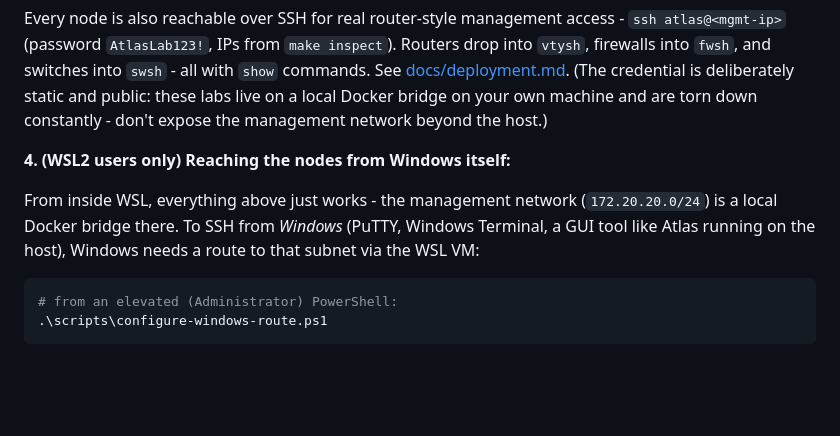
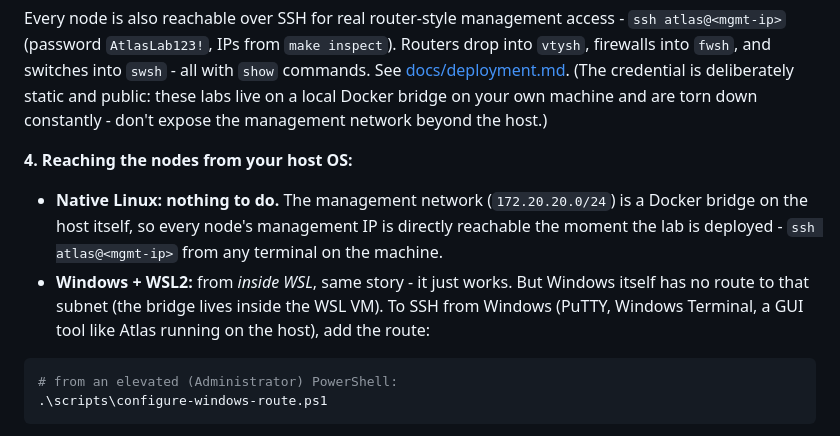
Before and after one commit to mmhmustafa/Lab-Atlas, a Markdown page: README.md, the part around the change. GitHub-like rendering; blank space fills up the shorter version.

````diff
--- a/README.md
+++ b/README.md
@@ -110,12 +110,16 @@ credential is deliberately static and public: these labs live on a
 local Docker bridge on your own machine and are torn down constantly -
 don't expose the management network beyond the host.)
 
-**4. (WSL2 users only) Reaching the nodes from Windows itself:**
+**4. Reaching the nodes from your host OS:**
 
-From inside WSL, everything above just works - the management network
-(`172.20.20.0/24`) is a local Docker bridge there. To SSH from
-*Windows* (PuTTY, Windows Terminal, a GUI tool like Atlas running on
-the host), Windows needs a route to that subnet via the WSL VM:
+- **Native Linux: nothing to do.** The management network
+  (`172.20.20.0/24`) is a Docker bridge on the host itself, so every
+  node's management IP is directly reachable the moment the lab is
+  deployed - `ssh atlas@<mgmt-ip>` from any terminal on the machine.
+- **Windows + WSL2:** from *inside WSL*, same story - it just works.
+  But Windows itself has no route to that subnet (the bridge lives
+  inside the WSL VM). To SSH from Windows (PuTTY, Windows Terminal, a
+  GUI tool like Atlas running on the host), add the route:
 
 ```powershell
 # from an elevated (Administrator) PowerShell:
````
Also changed, not shown: docs/deployment.md (+13 -6 lines).
